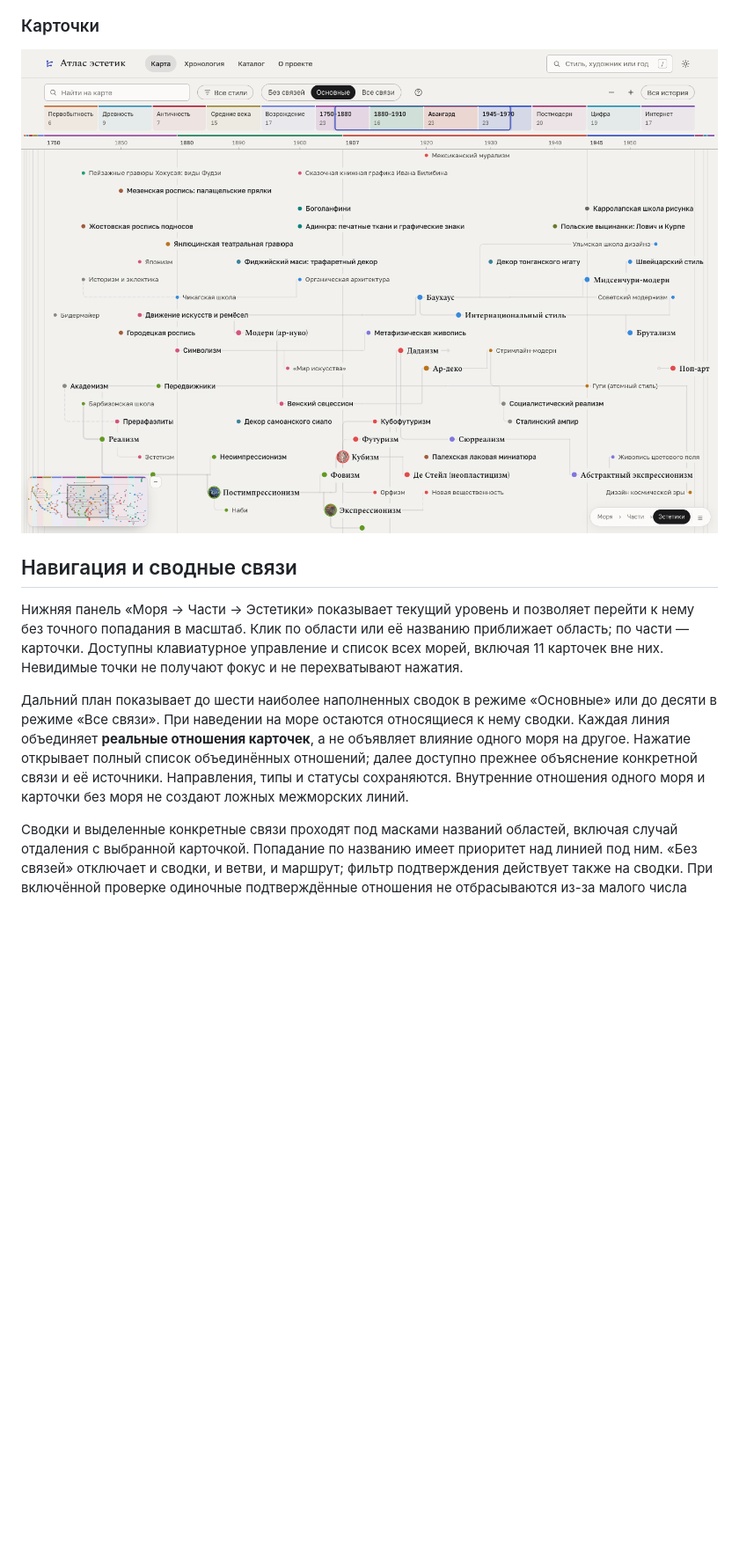
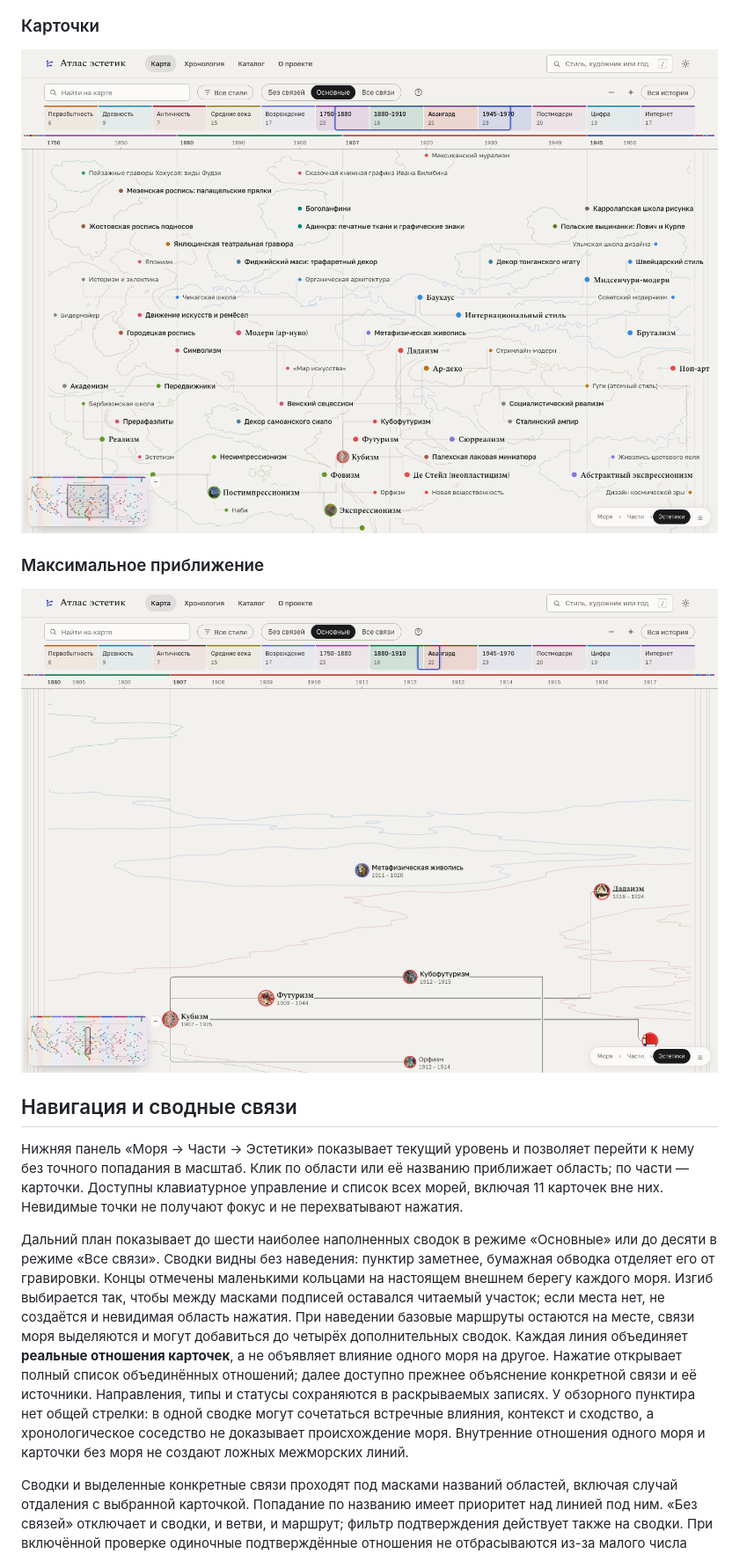
Before and after one commit to amchercashin/aesthetics-atlas, a Markdown page: docs/map-semantic-zoom-2026-10-15.md, the part around one of its changes. Shown at 88% size. GitHub-like rendering; pictures changed too: docs/map-semantic-zoom/shots/coast-maximum-light.png (added), docs/map-semantic-zoom/shots/styles-light.png; blank space fills up the shorter version.

Commit message:
Keep orientation coasts and clarify sea relationship routes

```diff
--- a/docs/map-semantic-zoom-2026-10-15.md
+++ b/docs/map-semantic-zoom-2026-10-15.md
@@ -27,13 +27,17 @@
 
 ### Карточки
 
-![Чтение эстетик после исчезновения берегов](map-semantic-zoom/shots/styles-light.png)
+![Эстетики с тонкими берегами для ориентации](map-semantic-zoom/shots/styles-light.png)
+
+### Максимальное приближение
+
+![Тонкий берег сохраняется на максимальном зуме](map-semantic-zoom/shots/coast-maximum-light.png)
 
 ## Навигация и сводные связи
 
 Нижняя панель «Моря → Части → Эстетики» показывает текущий уровень и позволяет перейти к нему без точного попадания в масштаб. Клик по области или её названию приближает область; по части — карточки. Доступны клавиатурное управление и список всех морей, включая 11 карточек вне них. Невидимые точки не получают фокус и не перехватывают нажатия.
 
-Дальний план показывает до шести наиболее наполненных сводок в режиме «Основные» или до десяти в режиме «Все связи». При наведении на море остаются относящиеся к нему сводки. Каждая линия объединяет **реальные отношения карточек**, а не объявляет влияние одного моря на другое. Нажатие открывает полный список объединённых отношений; далее доступно прежнее объяснение конкретной связи и её источники. Направления, типы и статусы сохраняются. Внутренние отношения одного моря и карточки без моря не создают ложных межморских линий.
+Дальний план показывает до шести наиболее наполненных сводок в режиме «Основные» или до десяти в режиме «Все связи». Сводки видны без наведения: пунктир заметнее, бумажная обводка отделяет его от гравировки. Концы отмечены маленькими кольцами на настоящем внешнем берегу каждого моря. Изгиб выбирается так, чтобы между масками подписей оставался читаемый участок; если места нет, не создаётся и невидимая область нажатия. При наведении базовые маршруты остаются на месте, связи моря выделяются и могут добавиться до четырёх дополнительных сводок. Каждая линия объединяет **реальные отношения карточек**, а не объявляет влияние одного моря на другое. Нажатие открывает полный список объединённых отношений; далее доступно прежнее объяснение конкретной связи и её источники. Направления, типы и статусы сохраняются в раскрываемых записях. У обзорного пунктира нет общей стрелки: в одной сводке могут сочетаться встречные влияния, контекст и сходство, а хронологическое соседство не доказывает происхождение моря. Внутренние отношения одного моря и карточки без моря не создают ложных межморских линий.
 
 Сводки и выделенные конкретные связи проходят под масками названий областей, включая случай отдаления с выбранной карточкой. Попадание по названию имеет приоритет над линией под ним. «Без связей» отключает и сводки, и ветви, и маршрут; фильтр подтверждения действует также на сводки. При включённой проверке одиночные подтверждённые отношения не отбрасываются из-за малого числа связей в группе. Сопоставления не превращаются в подтверждённое историческое влияние.
 
```
Also changed, not shown: other parts of docs/map-semantic-zoom-2026-10-15.md (+8 -7 lines), README.md (+1 -1 lines), docs/map-semantic-zoom/shots/mobile-styles.png, docs/map-semantic-zoom/shots/seas-light.png, 10 other files.
